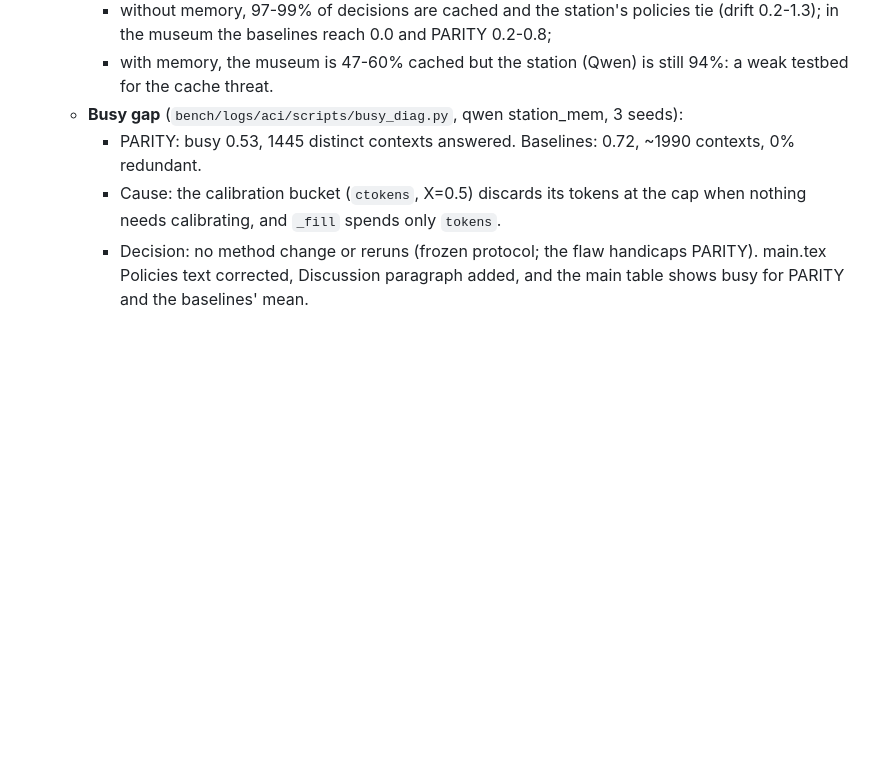
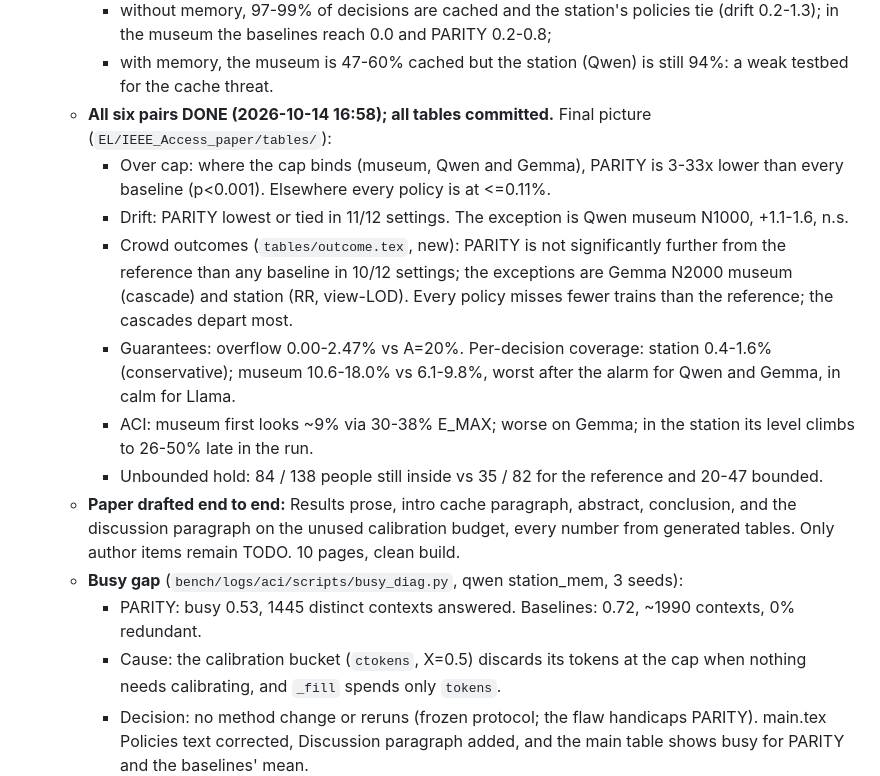
Before and after one commit to chhavi-pareek/cgvr, a Markdown page: STATE.md, the part around the change. Drawn GitHub-style; blank space fills up the shorter version.

Commit message:
STATE: all six final pairs done, paper results drafted from generated tables (local only)
Co-Authored-By: Claude Opus 5.5 (1M context) <noreply@anthropic.com>

```diff
--- a/STATE.md
+++ b/STATE.md
@@ -244,6 +244,14 @@
   - **Cache table** (`bench/logs/aci/scripts/cache_runs.sh`, no-memory scenarios, cache, N1000, 10 seeds, 5 policies; `bench/logs/ieee/cache_*.csv` -> `tables/cache.tex`):
     - without memory, 97-99% of decisions are cached and the station's policies tie (drift 0.2-1.3); in the museum the baselines reach 0.0 and PARITY 0.2-0.8;
     - with memory, the museum is 47-60% cached but the station (Qwen) is still 94%: a weak testbed for the cache threat.
+  - **All six pairs DONE (2026-10-14 16:58); all tables committed.** Final picture (`EL/IEEE_Access_paper/tables/`):
+    - Over cap: where the cap binds (museum, Qwen and Gemma), PARITY is 3-33x lower than every baseline (p<0.001). Elsewhere every policy is at <=0.11%.
+    - Drift: PARITY lowest or tied in 11/12 settings. The exception is Qwen museum N1000, +1.1-1.6, n.s.
+    - Crowd outcomes (`tables/outcome.tex`, new): PARITY is not significantly further from the reference than any baseline in 10/12 settings; the exceptions are Gemma N2000 museum (cascade) and station (RR, view-LOD). Every policy misses fewer trains than the reference; the cascades depart most.
+    - Guarantees: overflow 0.00-2.47% vs A=20%. Per-decision coverage: station 0.4-1.6% (conservative); museum 10.6-18.0% vs 6.1-9.8%, worst after the alarm for Qwen and Gemma, in calm for Llama.
+    - ACI: museum first looks ~9% via 30-38% E_MAX; worse on Gemma; in the station its level climbs to 26-50% late in the run.
+    - Unbounded hold: 84 / 138 people still inside vs 35 / 82 for the reference and 20-47 bounded.
+  - **Paper drafted end to end:** Results prose, intro cache paragraph, abstract, conclusion, and the discussion paragraph on the unused calibration budget, every number from generated tables. Only author items remain TODO. 10 pages, clean build.
   - **Busy gap** (`bench/logs/aci/scripts/busy_diag.py`, qwen station_mem, 3 seeds):
     - PARITY: busy 0.53, 1445 distinct contexts answered. Baselines: 0.72, ~1990 contexts, 0% redundant.
     - Cause: the calibration bucket (`ctokens`, X=0.5) discards its tokens at the cap when nothing needs calibrating, and `_fill` spends only `tokens`.
```
